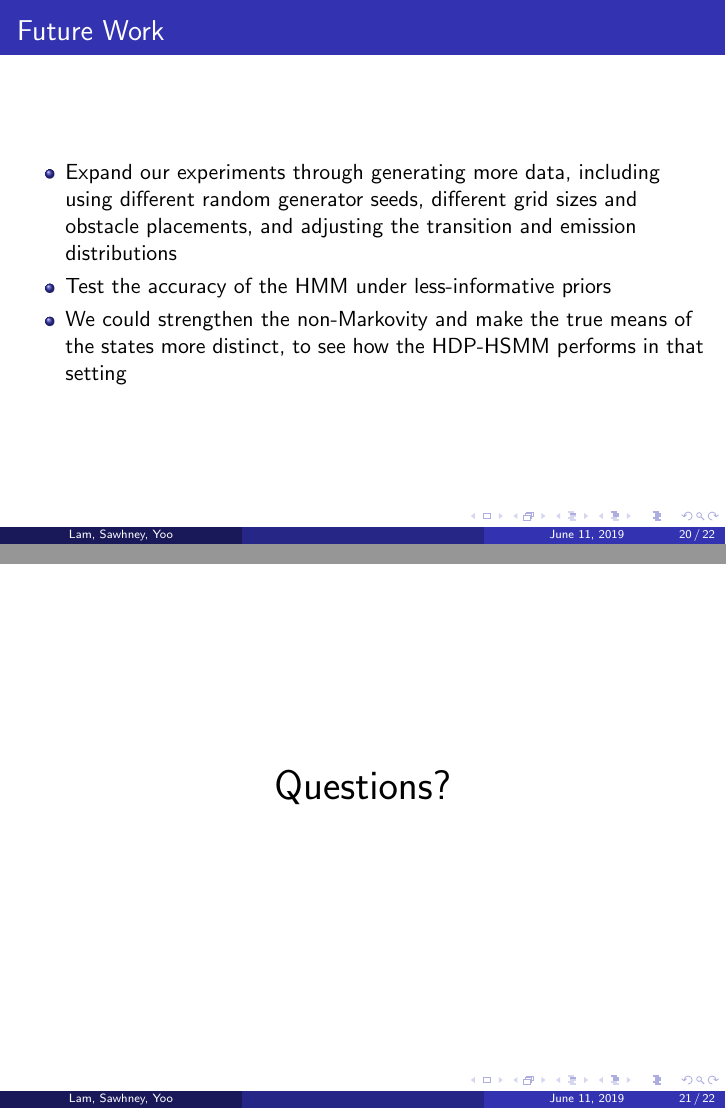
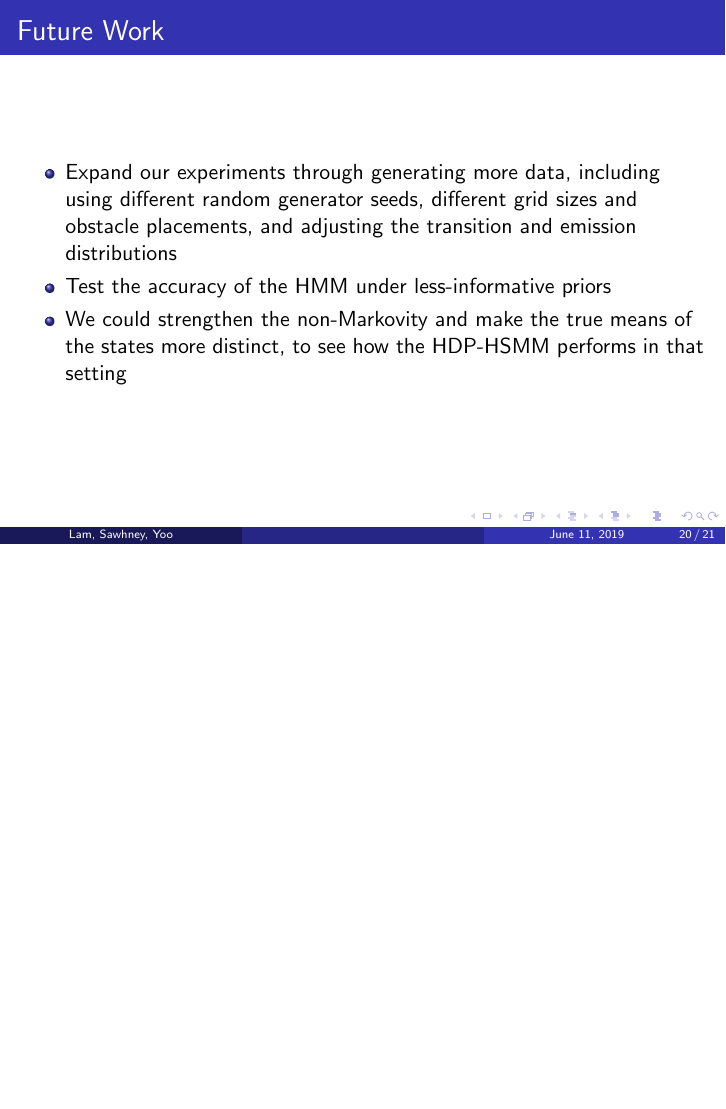
Before and after one commit to ksawhney/assessHMM, LaTeX slides (Slides.tex): pages 20 and 21 of 22 before the commit and page 20 of 21 after it, the two joined at a grey line, the shorter picture padded with empty space. Compiled offline with pdfLaTeX.

Commit message:
removed questions slide

```diff
--- a/Slides.tex
+++ b/Slides.tex
@@ -263,11 +263,6 @@
 		\end{itemize}
 \end{frame}
 
-\begin{frame}
-	\centering
-	\huge{Questions?}
-\end{frame}
-
 
 \begin{frame}
     \frametitle{References}
```
